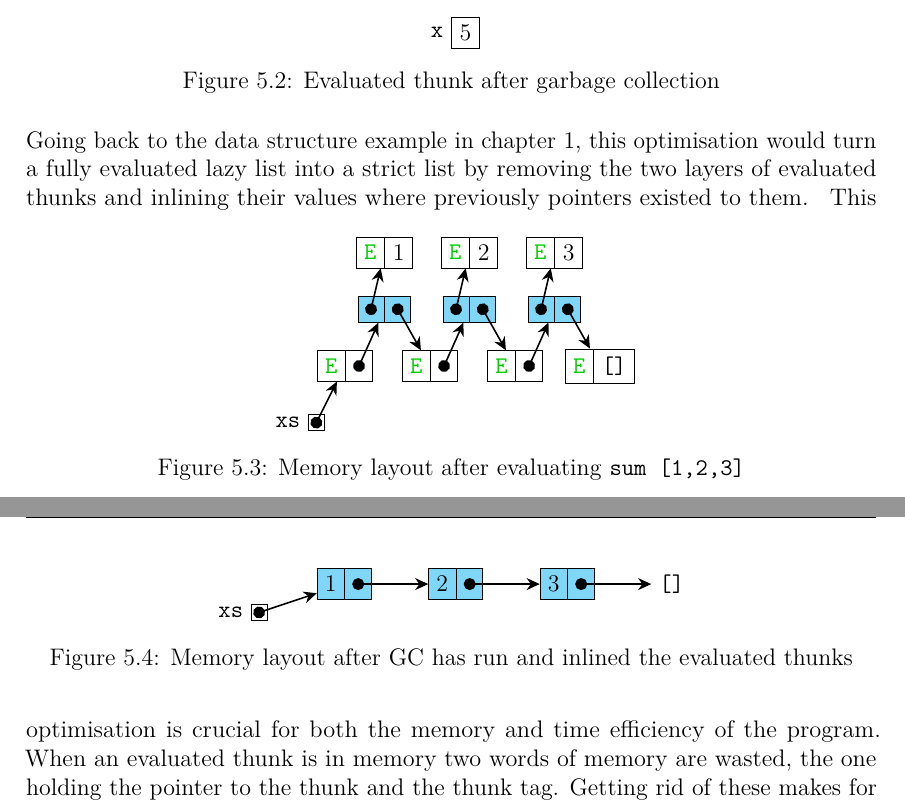
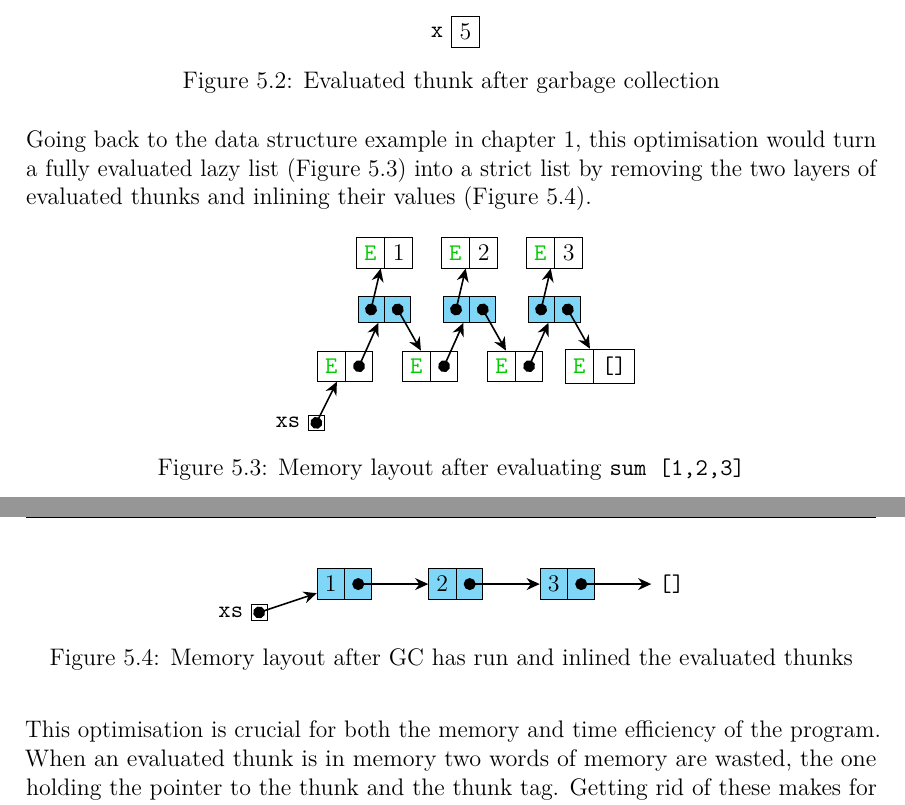
Before and after one commit to nikos-alexandris/masters-thesis, a LaTeX thesis (Main.tex, which reads include/Conclusion.tex): two parts of pages 46 and 47 of 50, joined at a grey line, cut so that both start at the same text. Compiled offline with pdfLaTeX.

Commit message:
Reference to example figures in conclusion

```diff
--- a/include/Conclusion.tex
+++ b/include/Conclusion.tex
@@ -106,9 +106,9 @@ thunk value and replace the pointer in $x$ with the result directly.
 \end{figure}
 
 Going back to the data structure example in \autoref{chap:intro}, this
-optimisation would turn a fully evaluated lazy list into a strict list by
-removing the two layers of evaluated thunks and inlining their values where
-previously pointers existed to them.
+optimisation would turn a fully evaluated lazy list (\autoref{tik:sum}) into a
+strict list by removing the two layers of evaluated thunks and inlining their
+values (\autoref{tik:opt}).
 \begin{figure}[h]
 \centering
 \begin{tikzpicture}[
@@ -154,7 +154,9 @@ previously pointers existed to them.
   \path[arr] (C3.one north |- C3.one east) -- (NE3);
 \end{tikzpicture}
 \caption{Memory layout after evaluating \hsinl{sum [1,2,3]}}
+\label{tik:sum}
 \end{figure}
+
 \begin{figure}[h]
 \centering
 \begin{tikzpicture}[
@@ -181,8 +183,10 @@ previously pointers existed to them.
   \path[arr=black] (C.two north |- C.two east) -- (D);
   \path[arr=black] (D.two north |- D.two east) -- (E);
 \end{tikzpicture}
-  \caption{Memory layout after GC has run and inlined the evaluated thunks}
+\caption{Memory layout after GC has run and inlined the evaluated thunks}
+\label{tik:opt}
 \end{figure}
+
 This optimisation is crucial for both the
 memory and time efficiency of the program. When an evaluated thunk is in memory
 two words of memory are wasted, the one holding the pointer to the thunk and the
```
